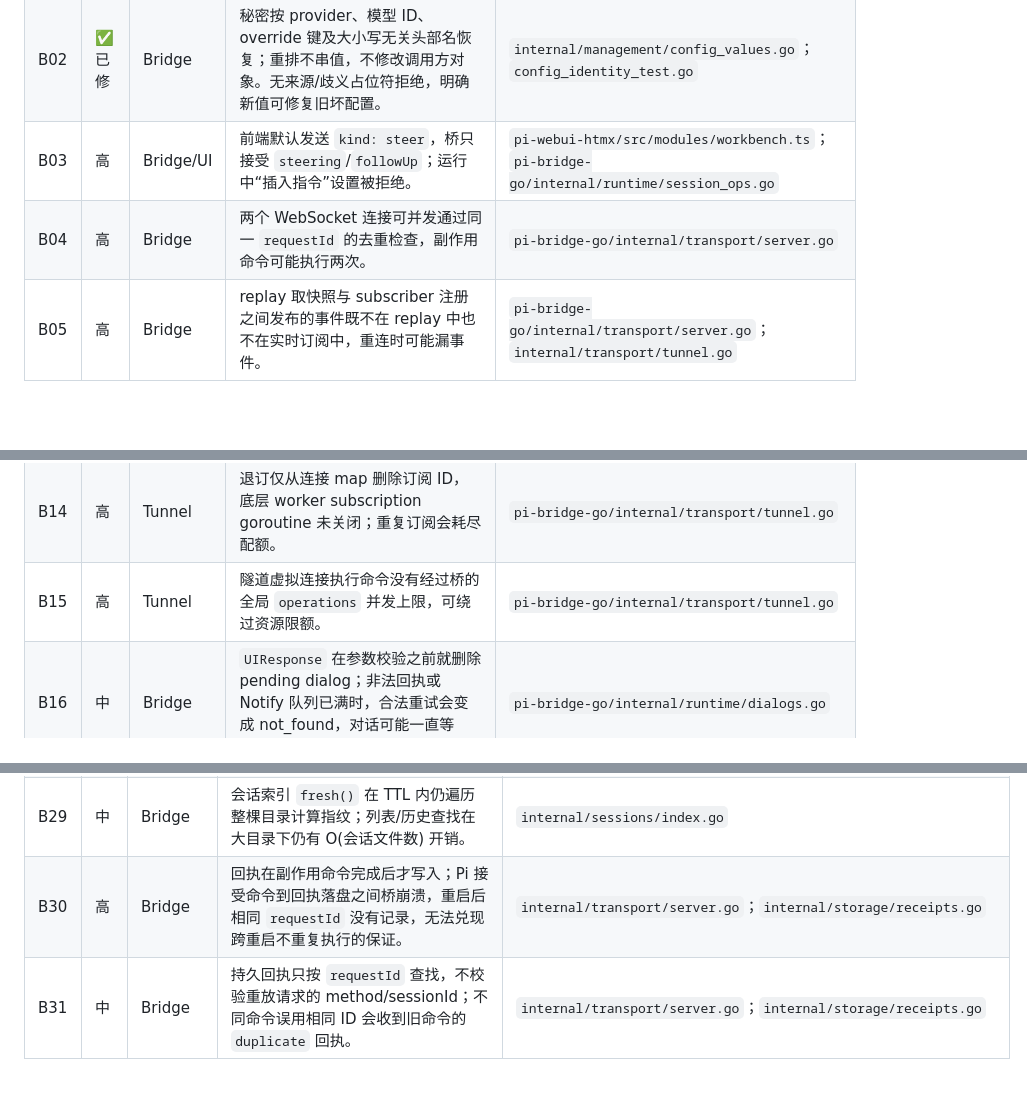
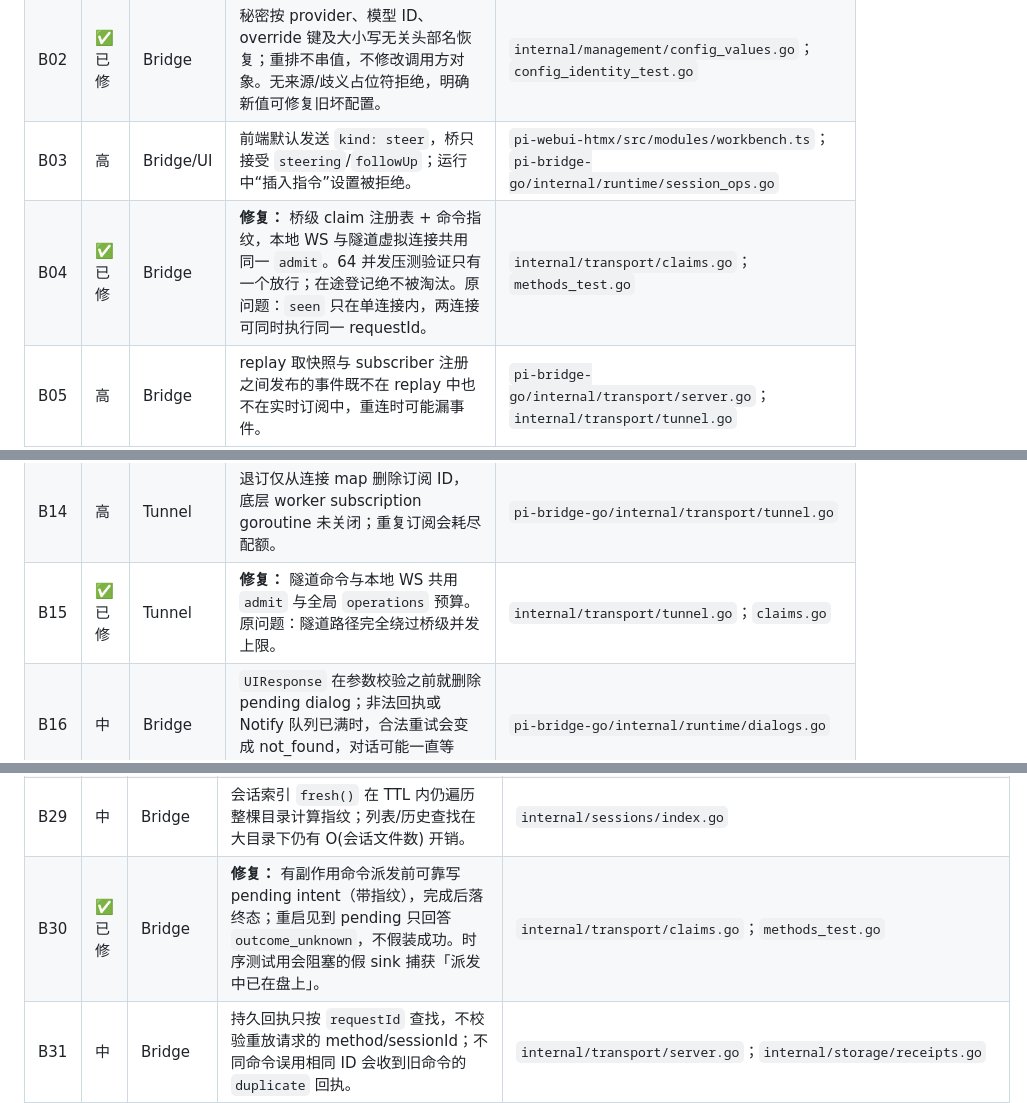
Before and after one commit to Evsdrg/pi-webui-htmx, a Markdown page: docs/code-audit.md, 3 parts joined by grey strips. GitHub-like rendering; blank space fills up the shorter version.

Commit message:
文档：更新 P2 去重与回执修复的台账状态

```diff
--- a/docs/code-audit.md
+++ b/docs/code-audit.md
@@ -17,7 +17,7 @@
 | B01 | ✅ 已修 | Bridge | 统一配置遍历器保护所有自定义头部值，并区分 provider/model 身份键与字段名；Raw/Models 共用脱敏。回归覆盖未知头名与特殊 provider 名。 | `internal/management/config_values.go`；`config_safety_test.go` |
 | B02 | ✅ 已修 | Bridge | 秘密按 provider、模型 ID、override 键及大小写无关头部名恢复；重排不串值，不修改调用方对象。无来源/歧义占位符拒绝，明确新值可修复旧坏配置。 | `internal/management/config_values.go`；`config_identity_test.go` |
 | B03 | 高 | Bridge/UI | 前端默认发送 `kind: steer`，桥只接受 `steering`/`followUp`；运行中“插入指令”设置被拒绝。 | `pi-webui-htmx/src/modules/workbench.ts`；`pi-bridge-go/internal/runtime/session_ops.go` |
-| B04 | 高 | Bridge | 两个 WebSocket 连接可并发通过同一 `requestId` 的去重检查，副作用命令可能执行两次。 | `pi-bridge-go/internal/transport/server.go` |
+| B04 | ✅ 已修 | Bridge | **修复：** 桥级 claim 注册表 + 命令指纹，本地 WS 与隧道虚拟连接共用同一 `admit`。64 并发压测验证只有一个放行；在途登记绝不被淘汰。原问题：`seen` 只在单连接内，两连接可同时执行同一 requestId。 | `internal/transport/claims.go`；`methods_test.go` |
 | B05 | 高 | Bridge | replay 取快照与 subscriber 注册之间发布的事件既不在 replay 中也不在实时订阅中，重连时可能漏事件。 | `pi-bridge-go/internal/transport/server.go`；`internal/transport/tunnel.go` |
 | B06 | 高 | Bridge | 大 `get_tree` 的端到端请求后，后续状态返回 `worker_exited`。源码确认桥默认 `MaxFrame=8 MiB`，`Client.read()` 在超限时 fail 并关闭 stdin/stdout；原约 9 MiB 探针只能证明此链路失效，不能归因成 Pi 自身约 9 MiB 限制。 | `internal/runtime/manager.go:Defaults`；`internal/pi/client.go:read`；`internal/runtime/session_ops.go` |
 | B07 | 高 | Bridge/UI | 桥接受 600 KiB 文件读取，但 JSON 响应超过 WS 帧上限并取消连接；常规文件预览会断线。 | `pi-bridge-go/internal/transport/server.go` |
@@ -28,7 +28,7 @@
 | B12 | 中 | Bridge | scan cache 仅以 path/size/mtime 验证；同路径、同长度、保留 mtime 的原子替换可命中旧索引，叶子 ID 与实际记录不一致。 | `pi-bridge-go/internal/sessions/cache.go` |
 | B13 | 中 | Bridge | 快速历史扫描可放过完整且已换行、但正文损坏的旧记录，与“完整损坏行显式报错”的契约不符。 | `pi-bridge-go/internal/sessions/scan.go` |
 | B14 | 高 | Tunnel | 退订仅从连接 map 删除订阅 ID，底层 worker subscription goroutine 未关闭；重复订阅会耗尽配额。 | `pi-bridge-go/internal/transport/tunnel.go` |
-| B15 | 高 | Tunnel | 隧道虚拟连接执行命令没有经过桥的全局 `operations` 并发上限，可绕过资源限额。 | `pi-bridge-go/internal/transport/tunnel.go` |
+| B15 | ✅ 已修 | Tunnel | **修复：** 隧道命令与本地 WS 共用 `admit` 与全局 `operations` 预算。原问题：隧道路径完全绕过桥级并发上限。 | `internal/transport/tunnel.go`；`claims.go` |
 | B16 | 中 | Bridge | `UIResponse` 在参数校验之前就删除 pending dialog；非法回执或 Notify 队列已满时，合法重试会变成 not_found，对话可能一直等待。 | `pi-bridge-go/internal/runtime/dialogs.go` |
 | U01 | 高 | UI | 切换会话时 `selectSession()` 不清理全局附件数组；异步 `FileReader` 结果也没有会话 generation 归属，上一会话图片会留在或追加到新会话附件并可被发送。 | `pi-webui-htmx/src/modules/workbench.ts`；`src/modules/attachments.ts` |
 | U02 | 中 | UI | 新会话首条消息前 `ensureWorker()` 刷新默认模型，覆盖用户已选择的模型。 | `pi-webui-htmx/src/modules/workbench.ts` |
@@ -55,7 +55,7 @@
 | B27 | 中 | Bridge | `files.list` 与会话 `walkDir` 先 `ReadDir` 全目录再按上限截断；超大单目录可在限额检查前占用大量内存并排序。 | `internal/workspace/files.go`；`internal/sessions/index.go` |
 | B28 | 中 | Bridge | 搜索遇到超长行会直接结束该文件扫描，但没有设置 `SearchResult.Truncated`；后续命中被跳过却报告结果完整。 | `internal/sessions/search.go` |
 | B29 | 中 | Bridge | 会话索引 `fresh()` 在 TTL 内仍遍历整棵目录计算指纹；列表/历史查找在大目录下仍有 O(会话文件数) 开销。 | `internal/sessions/index.go` |
-| B30 | 高 | Bridge | 回执在副作用命令完成后才写入；Pi 接受命令到回执落盘之间桥崩溃，重启后相同 `requestId` 没有记录，无法兑现跨重启不重复执行的保证。 | `internal/transport/server.go`；`internal/storage/receipts.go` |
+| B30 | ✅ 已修 | Bridge | **修复：** 有副作用命令派发前可靠写 pending intent（带指纹），完成后落终态；重启见到 pending 只回答 `outcome_unknown`，不假装成功。时序测试用会阻塞的假 sink 捕获「派发中已在盘上」。 | `internal/transport/claims.go`；`methods_test.go` |
 | B31 | 中 | Bridge | 持久回执只按 `requestId` 查找，不校验重放请求的 method/sessionId；不同命令误用相同 ID 会收到旧命令的 `duplicate` 回执。 | `internal/transport/server.go`；`internal/storage/receipts.go` |
 | B32 | 高 | Bridge | `config.packages` 对 settings 中每个 npm 包启动一个 goroutine/HTTP 请求；settings 文件有字节上限但没有 package 数或并发上限。 | `internal/management/packages.go` |
 | B33 | 中 | Bridge | workspace 图片读取允许最多 4 MiB，`files.image` 却把图片 base64 放进 512 KiB WS 响应；大部分被桥识别为受支持的图片无法预览。 | `internal/workspace/files.go`；`internal/transport/server.go` |
```
Also changed, not shown: other parts of docs/code-audit.md (+2 -2 lines).
